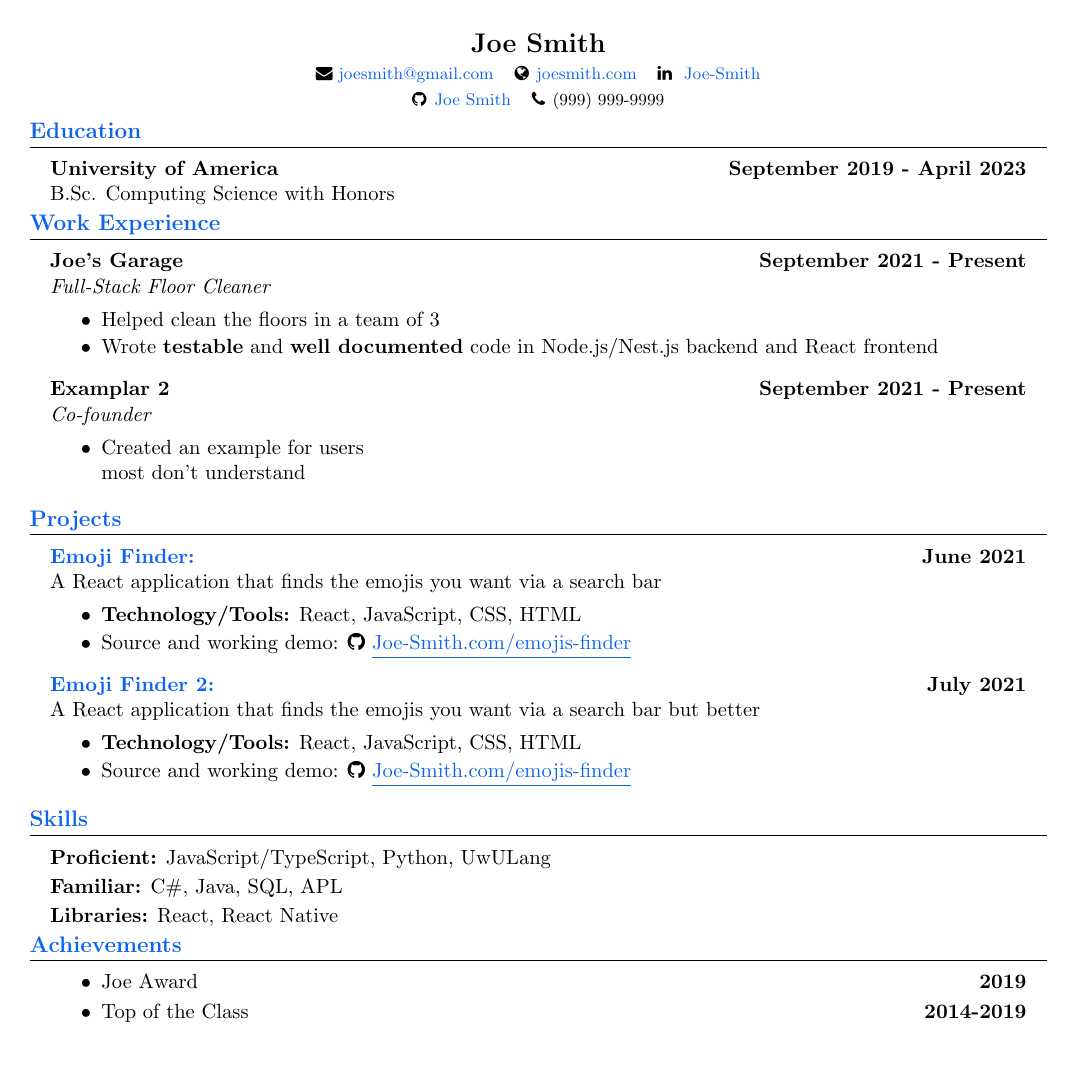
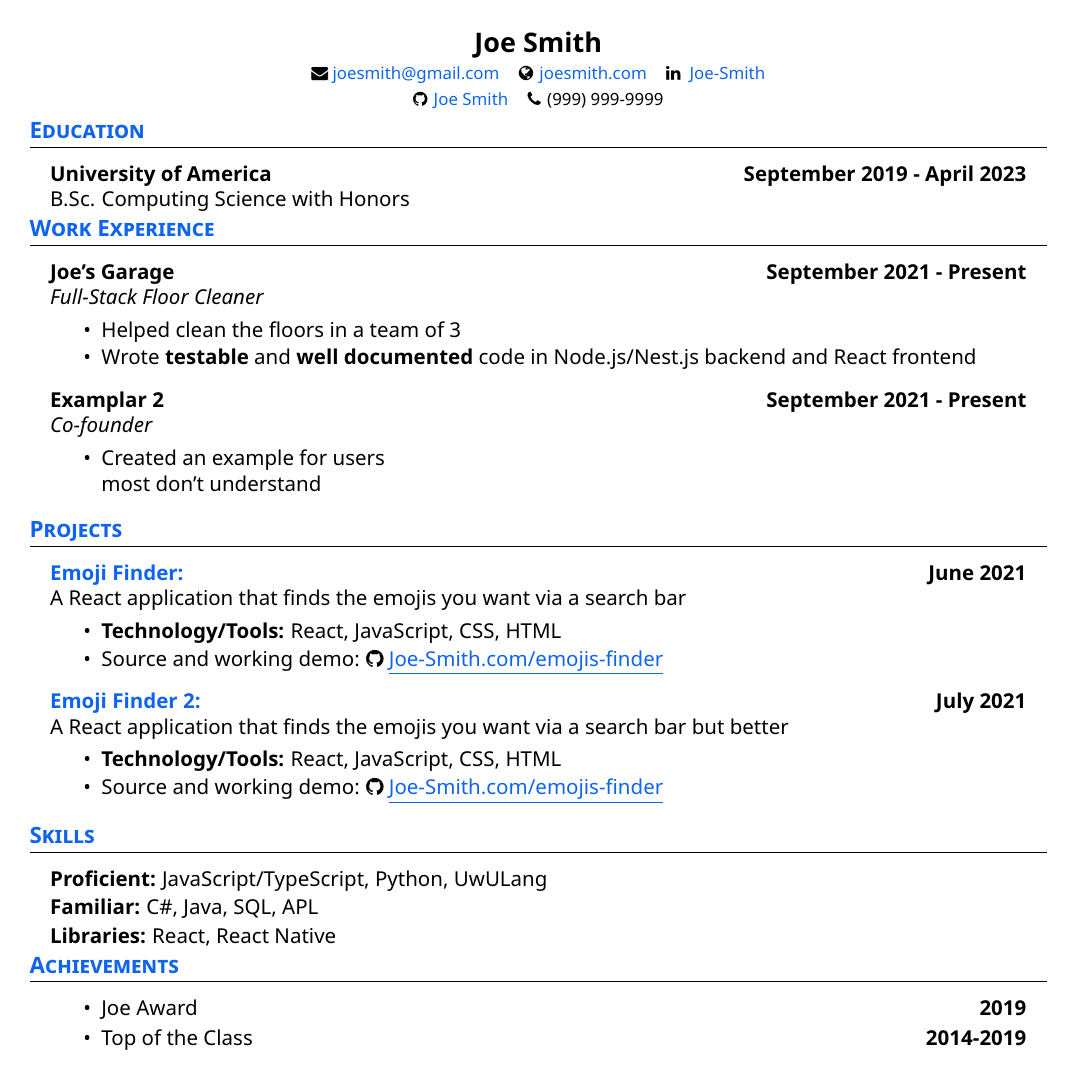
Before and after one commit to Zeyu-Li/resume-template, a LaTeX CV (resume.tex): the whole page. The pictures show the PDF file resume.pdf that the author committed with the source.

Commit message:
changes font

```diff
--- a/resume.tex
+++ b/resume.tex
@@ -2,6 +2,10 @@
 \documentclass[letterpaper, 11pt]{article}
 
 \pdfgentounicode=1
+
+% font
+\usepackage[T1]{fontenc}
+\usepackage[sfdefault]{noto}
 
 % packages
 \usepackage[empty]{fullpage}
```
Also changed, not shown: resume.pdf, resume.png.
